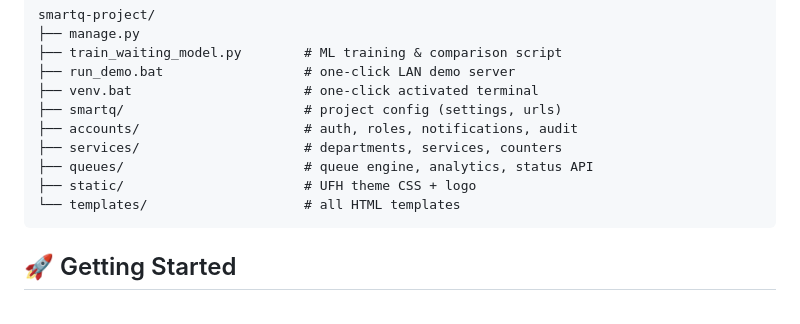
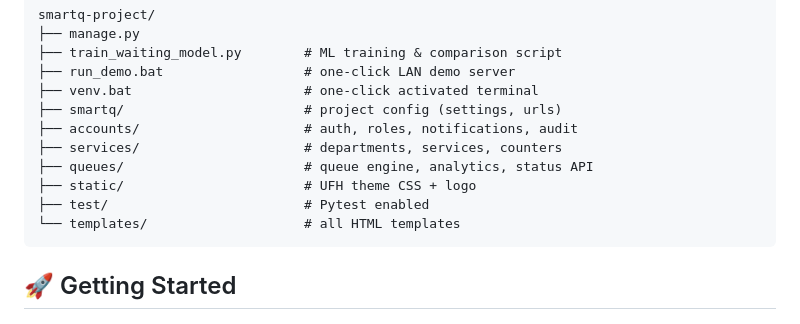
Before and after one commit to SmartQ-Team/SmartQ, a Markdown page: README.md, the part around the change. GitHub-like rendering.

````diff
--- a/README.md
+++ b/README.md
@@ -100,6 +100,7 @@ smartq-project/
 ├── services/                     # departments, services, counters
 ├── queues/                       # queue engine, analytics, status API
 ├── static/                       # UFH theme CSS + logo
+├── test/                         # Pytest enabled
 └── templates/                    # all HTML templates
 ```
 
````
